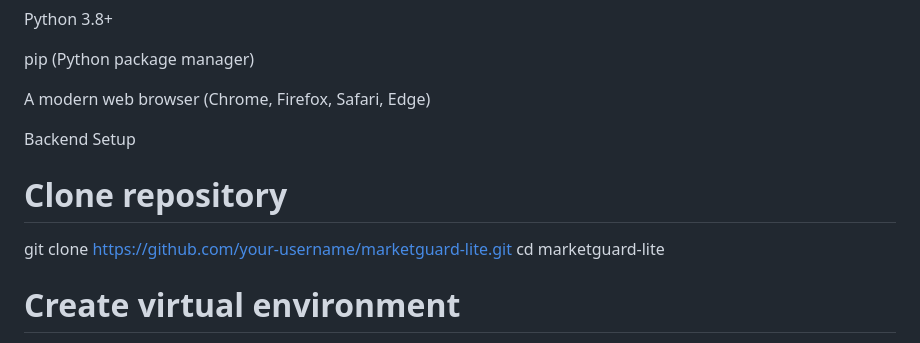
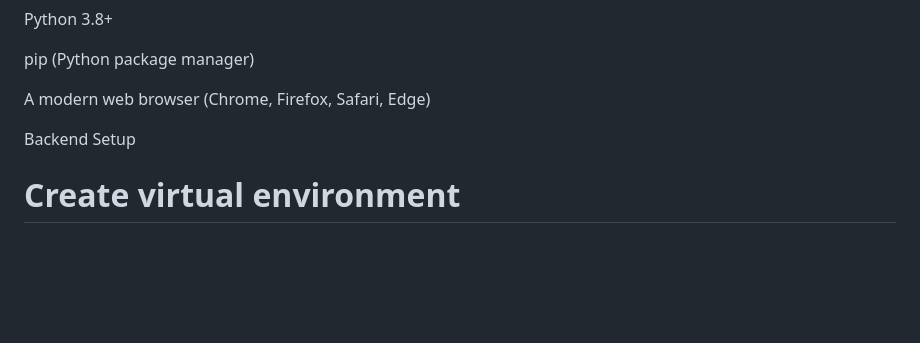
Before and after one commit to jayanth16122005/MarketGuard, a Markdown page: README.md, the part around the change. GitHub-like rendering; blank space fills up the shorter version.

```diff
--- a/README.md
+++ b/README.md
@@ -47,10 +47,6 @@ pip (Python package manager)
 A modern web browser (Chrome, Firefox, Safari, Edge)
 
 Backend Setup
-# Clone repository
-git clone https://github.com/your-username/marketguard-lite.git
-cd marketguard-lite
-
 # Create virtual environment
 python -m venv venv
 source venv/bin/activate   # On Windows: venv\Scripts\activate
```
